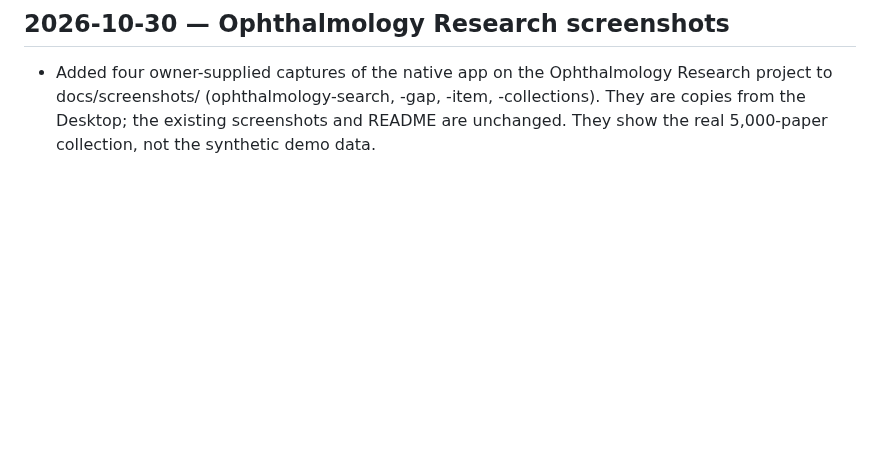
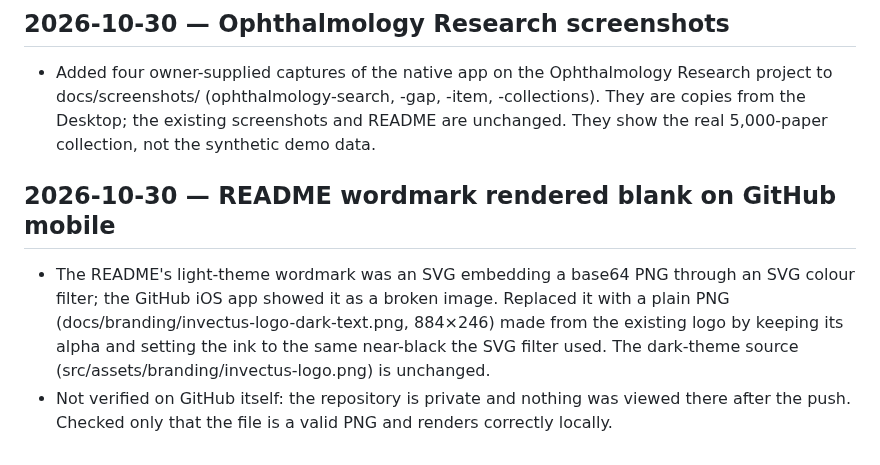
Before and after one commit to rbaltodano/inVectus, a Markdown page: PROGRESS.md, the part around the change. Drawn GitHub-style; blank space fills up the shorter version.

```diff
--- a/PROGRESS.md
+++ b/PROGRESS.md
@@ -1808,3 +1808,13 @@ packaging gates are still open. Details, reproducible commands and limitations:
   project to docs/screenshots/ (ophthalmology-search, -gap, -item, -collections). They
   are copies from the Desktop; the existing screenshots and README are unchanged.
   They show the real 5,000-paper collection, not the synthetic demo data.
+
+## 2026-10-30 — README wordmark rendered blank on GitHub mobile
+
+- The README's light-theme wordmark was an SVG embedding a base64 PNG through an SVG
+  colour filter; the GitHub iOS app showed it as a broken image. Replaced it with a plain
+  PNG (docs/branding/invectus-logo-dark-text.png, 884×246) made from the existing logo
+  by keeping its alpha and setting the ink to the same near-black the SVG filter used.
+  The dark-theme source (src/assets/branding/invectus-logo.png) is unchanged.
+- Not verified on GitHub itself: the repository is private and nothing was viewed there
+  after the push. Checked only that the file is a valid PNG and renders correctly locally.
```
Also changed, not shown: README.md (+1 -1 lines), docs/branding/invectus-logo-dark-text.png (added), 1 other file.
